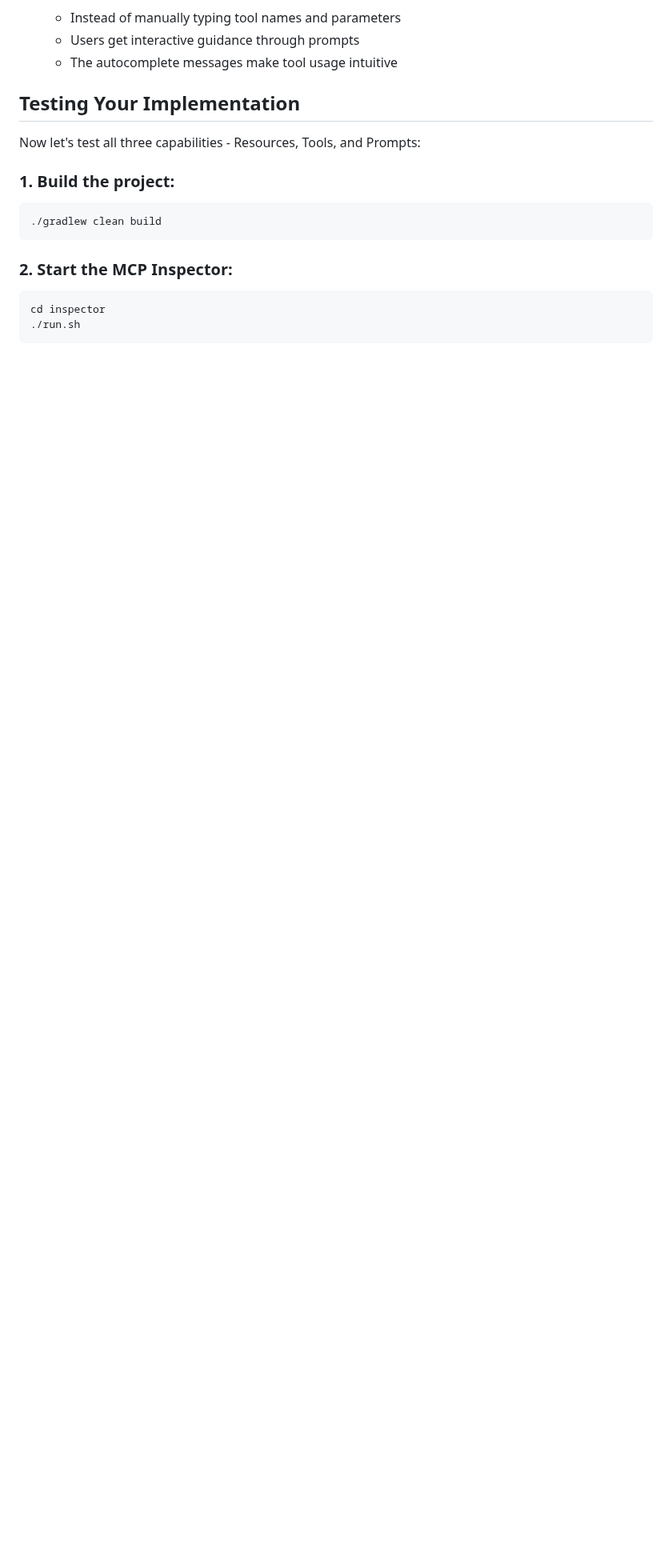
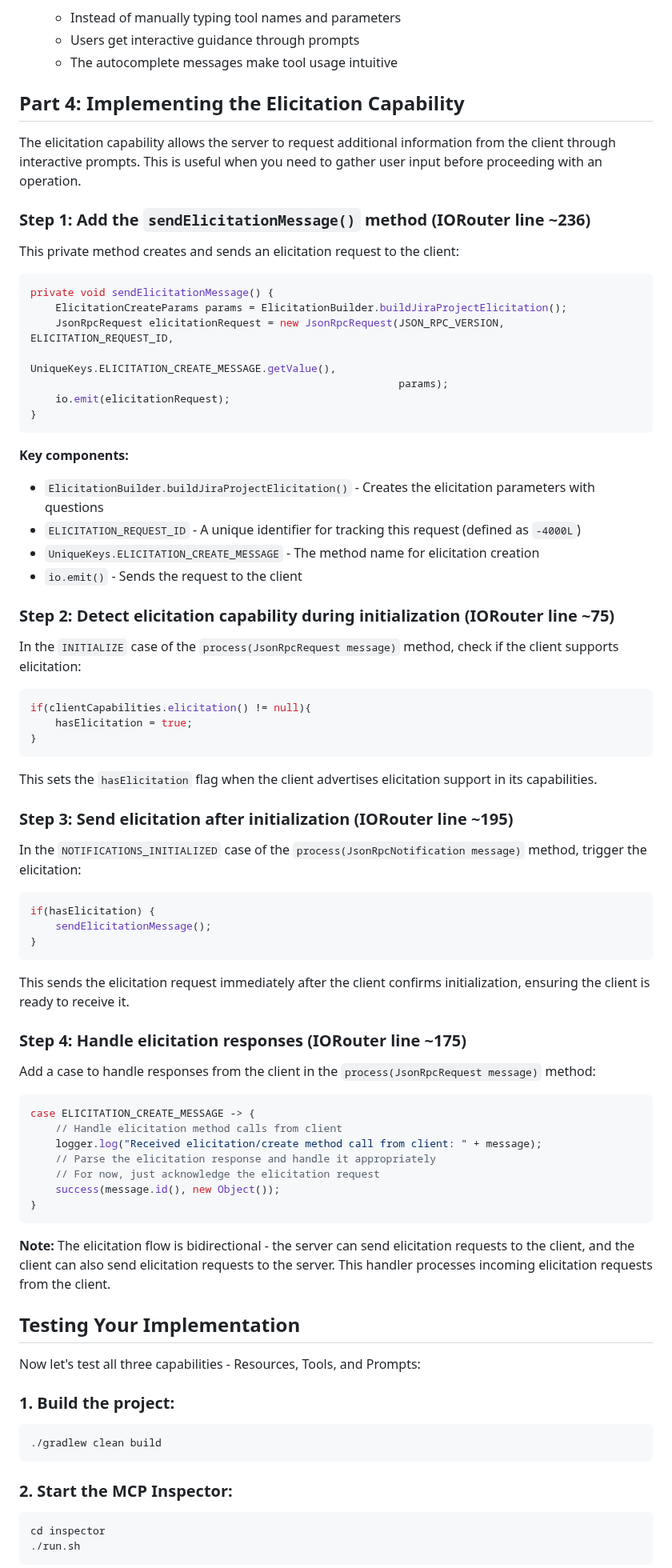
Before and after one commit to David-Parry/agent-mcp-workshop, a Markdown page: lessons/04-instructions.md, the part around one of its changes. Shown at 80% size. GitHub-like rendering; blank space fills up the shorter version.

Commit message:
Update lesson 4 instructions to include elicitation capability implementation and improve code placement guidance

````diff
--- a/lessons/04-instructions.md
+++ b/lessons/04-instructions.md
@@ -319,6 +310,71 @@ This is where the real autocomplete magic happens through the interaction of PRO
    - Instead of manually typing tool names and parameters
    - Users get interactive guidance through prompts
    - The autocomplete messages make tool usage intuitive
+
+## Part 4: Implementing the Elicitation Capability
+
+The elicitation capability allows the server to request additional information from the client through interactive prompts. This is useful when you need to gather user input before proceeding with an operation.
+
+### Step 1: Add the `sendElicitationMessage()` method (IORouter line ~236)
+
+This private method creates and sends an elicitation request to the client:
+
+```java
+private void sendElicitationMessage() {
+    ElicitationCreateParams params = ElicitationBuilder.buildJiraProjectElicitation();
+    JsonRpcRequest elicitationRequest = new JsonRpcRequest(JSON_RPC_VERSION, ELICITATION_REQUEST_ID,
+                                                           UniqueKeys.ELICITATION_CREATE_MESSAGE.getValue(),
+                                                           params);
+    io.emit(elicitationRequest);
+}
+```
+
+**Key components:**
+- `ElicitationBuilder.buildJiraProjectElicitation()` - Creates the elicitation parameters with questions
+- `ELICITATION_REQUEST_ID` - A unique identifier for tracking this request (defined as `-4000L`)
+- `UniqueKeys.ELICITATION_CREATE_MESSAGE` - The method name for elicitation creation
+- `io.emit()` - Sends the request to the client
+
+### Step 2: Detect elicitation capability during initialization (IORouter line ~75)
+
+In the `INITIALIZE` case of the `process(JsonRpcRequest message)` method, check if the client supports elicitation:
+
+```java
+if(clientCapabilities.elicitation() != null){
+    hasElicitation = true;
+}
+```
+
+This sets the `hasElicitation` flag when the client advertises elicitation support in its capabilities.
+
+### Step 3: Send elicitation after initialization (IORouter line ~195)
+
+In the `NOTIFICATIONS_INITIALIZED` case of the `process(JsonRpcNotification message)` method, trigger the elicitation:
+
+```java
+if(hasElicitation) {
+    sendElicitationMessage();
+}
+```
+
+This sends the elicitation request immediately after the client confirms initialization, ensuring the client is ready to receive it.
+
+### Step 4: Handle elicitation responses (IORouter line ~175)
+
+Add a case to handle responses from the client in the `process(JsonRpcRequest message)` method:
+
+```java
+case ELICITATION_CREATE_MESSAGE -> {
+    // Handle elicitation method calls from client
+    logger.log("Received elicitation/create method call from client: " + message);
+    // Parse the elicitation response and handle it appropriately
+    // For now, just acknowledge the elicitation request
+    success(message.id(), new Object());
+}
+```
+
+**Note:** The elicitation flow is bidirectional - the server can send elicitation requests to the client, and the client can also send elicitation requests to the server. This handler processes incoming elicitation requests from the client.
+
 
 ## Testing Your Implementation
 
````
Also changed, not shown: other parts of lessons/04-instructions.md (+13 -22 lines), lessons/04-overview.md (+33 -4 lines).
